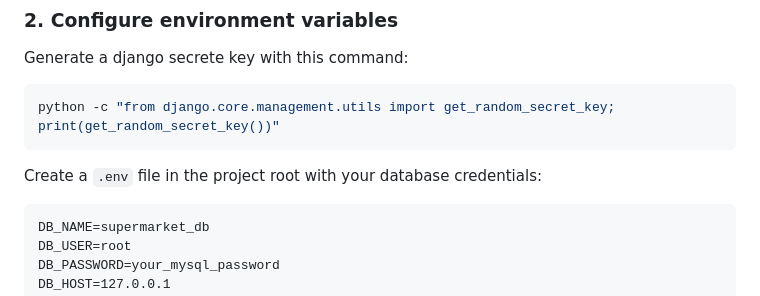
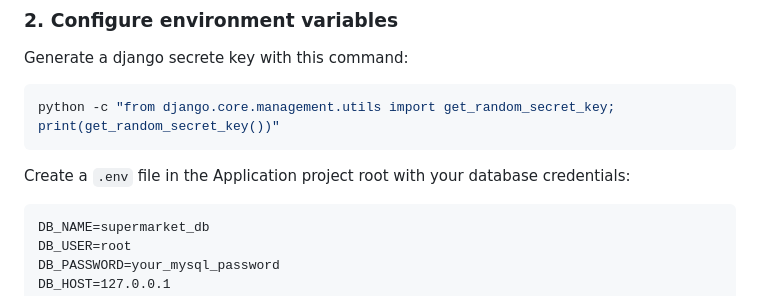
Before and after one commit to FutureProofDev/Supermarket-Management-System, a Markdown page: README.md, the part around the change. Drawn GitHub-style.

````diff
--- a/README.md
+++ b/README.md
@@ -51,7 +51,7 @@ Generate a django secrete key with this command:
 python -c "from django.core.management.utils import get_random_secret_key; print(get_random_secret_key())"
 ```
 
-Create a `.env` file in the project root with your database credentials:
+Create a `.env` file in the Application project root with your database credentials:
 
 ```
 DB_NAME=supermarket_db
````
